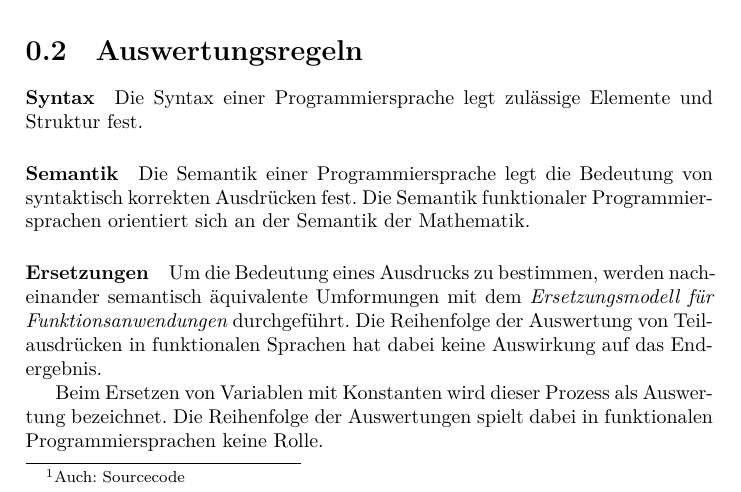
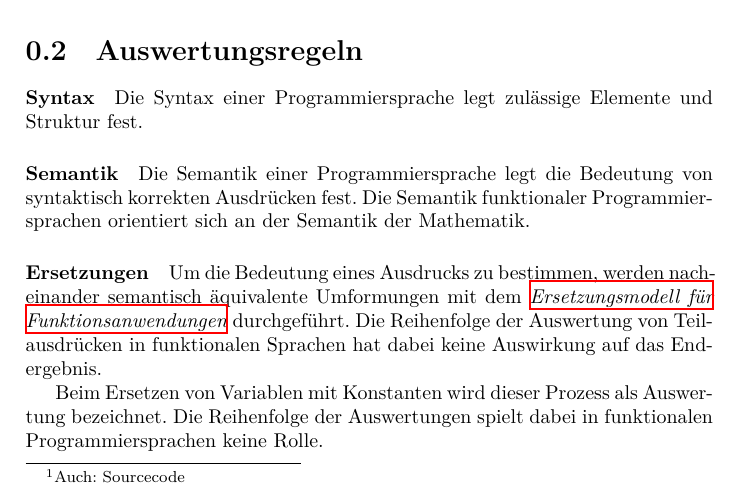
Before and after one commit to TexNAK/StudyReference, a LaTeX document (src/Informatik/EinfuehrungProgrammierung.tex): part of page 2 of 3, cut so that both start at the same text. Compiled offline with XeLaTeX.

Commit message:
Added reference to Ersetzungsmodell für Funktionsanwendung

```diff
--- a/src/Informatik/EinfuehrungProgrammierung.tex
+++ b/src/Informatik/EinfuehrungProgrammierung.tex
@@ -37,7 +37,7 @@
             Die Semantik einer Programmiersprache legt die Bedeutung von syntaktisch korrekten Ausdrücken fest. Die Semantik funktionaler Programmiersprachen orientiert sich an der Semantik der Mathematik.
 
         \paragraph{Ersetzungen}
-            Um die Bedeutung eines Ausdrucks zu bestimmen, werden nacheinander semantisch äquivalente Umformungen mit dem \emph{Ersetzungsmodell für Funktionsanwendungen} durchgeführt. Die Reihenfolge der Auswertung von Teilausdrücken in funktionalen Sprachen hat dabei keine Auswirkung auf das Endergebnis.
+            Um die Bedeutung eines Ausdrucks zu bestimmen, werden nacheinander semantisch äquivalente Umformungen mit dem \hyperref[section:Programmierung:Auswertungsregeln:ErsetzungsmodellFunktionsanwendungen]{\emph{Ersetzungsmodell für Funktionsanwendungen}} durchgeführt. Die Reihenfolge der Auswertung von Teilausdrücken in funktionalen Sprachen hat dabei keine Auswirkung auf das Endergebnis.
 
             Beim Ersetzen von Variablen mit Konstanten wird dieser Prozess als Auswertung bezeichnet. Die Reihenfolge der Auswertungen spielt dabei in funktionalen Programmiersprachen keine Rolle.
 
```
Also changed, not shown: src/Informatik/EinfuehrungProgrammierung.tex (3 more changed lines).
